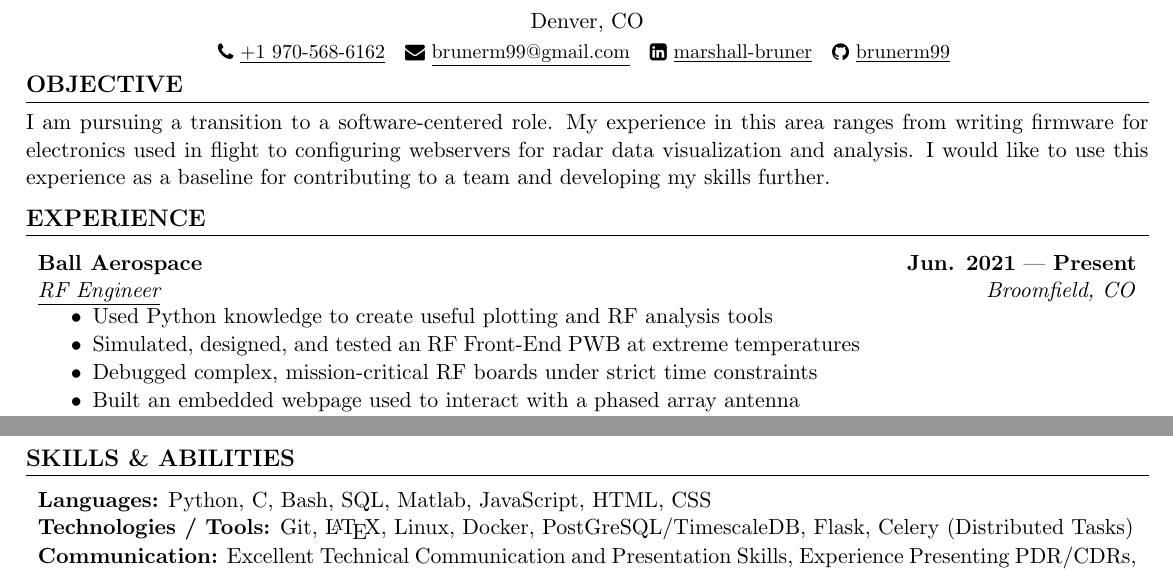
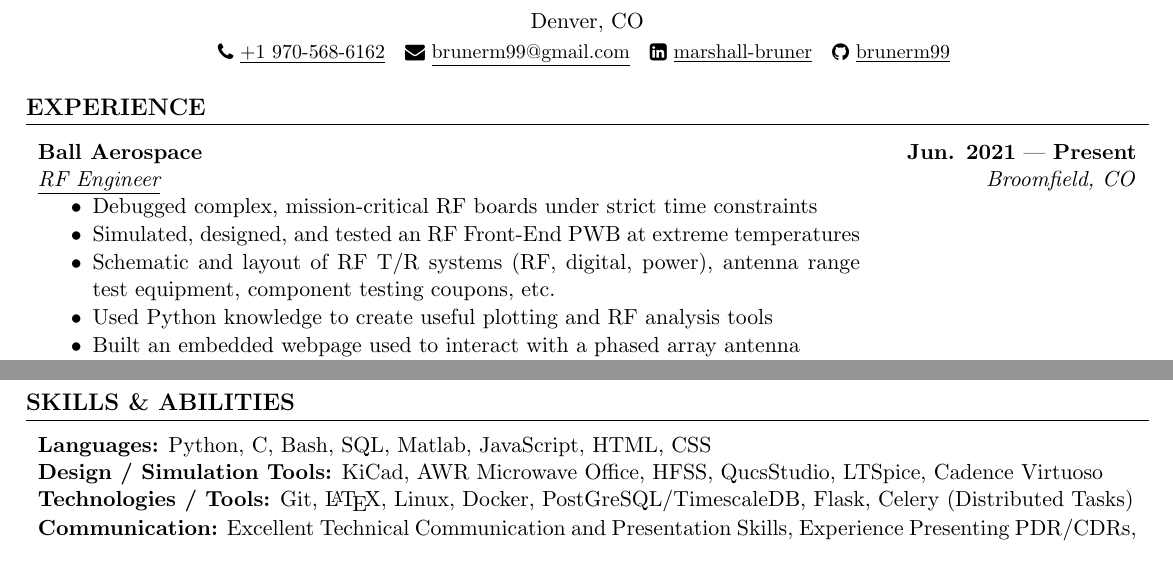
Before and after one commit to brunerm99/resume, a LaTeX CV (resume.tex): two parts of the page, joined at a grey line, cut so that both start at the same text. The pictures show the PDF file resume.pdf that the author committed with the source.

Commit message:
Updated for hardware-focused jobs

```diff
--- a/resume.tex
+++ b/resume.tex
@@ -147,15 +148,15 @@
 
-\section*{OBJECTIVE}
-\vspace{-0.2cm}
-% I am pursuing a transition into the Data Science industry.
-% My motivation has pushed me to learn the necessary tools and apply them to personal projects alongside my demanding job in the aerospace industry.
-% I believe my expertise as an RF engineer, specifically in the signal processing field, gives me an interesting perspective to contribute to a team.
+% \section*{OBJECTIVE}
+% \vspace{-0.2cm}
+% % I am pursuing a transition into the Data Science industry.
+% % My motivation has pushed me to learn the necessary tools and apply them to personal projects alongside my demanding job in the aerospace industry.
+% % I believe my expertise as an RF engineer, specifically in the signal processing field, gives me an interesting perspective to contribute to a team.
 
-I am pursuing a transition to a software-centered role.
-My experience in this area ranges from writing firmware for electronics used in flight to
-configuring webservers for radar data visualization and analysis.
-I would like to use this experience as a baseline for contributing to a team and
-developing my skills further.
+% I am pursuing a transition to a software-centered role.
+% My experience in this area ranges from writing firmware for electronics used in flight to
+% configuring webservers for radar data visualization and analysis.
+% I would like to use this experience as a baseline for contributing to a team and
+% developing my skills further.
 
 \vspace{-0.3cm}
 
@@ -166,9 +167,11 @@ developing my skills further.
 {RF Engineer}
 {Broomfield, CO}
 {
+  {Debugged complex, mission-critical RF boards under strict time constraints},
+  {Simulated, designed, and tested an RF Front-End PWB at extreme temperatures},
+  {Schematic and layout of RF T/R systems (RF, digital, power),
+  antenna range test equipment, component testing coupons, etc.},
   {Used Python knowledge to create useful plotting and RF analysis tools},
-  {Simulated, designed, and tested an RF Front-End PWB at extreme temperatures},
-  {Debugged complex, mission-critical RF boards under strict time constraints},
   {Built an embedded webpage used to interact with a phased array antenna},
   {High sensitivity testing (noise, high power, etc.) of electonics}
 }
@@ -237,11 +240,11 @@ developing my skills further.
 \vspace{-0.2cm}
 \skill{Languages}
 {Python, C, Bash, SQL, Matlab, JavaScript, HTML, CSS}
+\skill{Design / Simulation Tools}
+{KiCad, AWR Microwave Office, HFSS, QucsStudio, LTSpice, Cadence Virtuoso}
 \skill{Technologies / Tools}
 {Git, \LaTeX, Linux, Docker, PostGreSQL/TimescaleDB, Flask, Celery (Distributed Tasks)}
 \skill{Communication}
 {Excellent Technical Communication and Presentation Skills, Experience Presenting PDR/CDRs, Technical Paper/Presentation Formatting, Concise Code Documentation}
-% \skill{Design / Simulation Tools}
-% {HFSS, KiCad, QucsStudio, LTSpice, Cadence Virtuoso}
 
 \end{document}
```
Also changed, not shown: resume.pdf, resume.tex (5 more changed lines).
